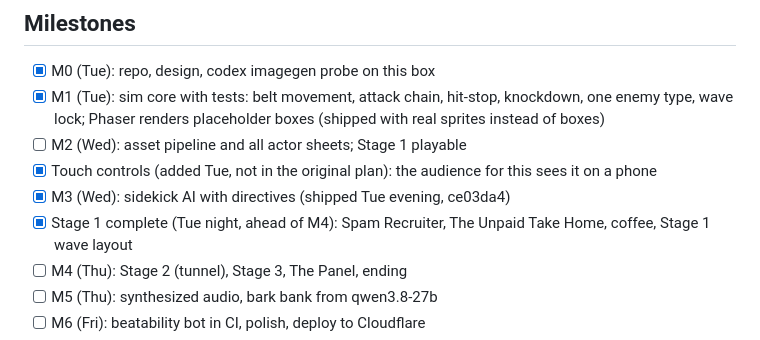
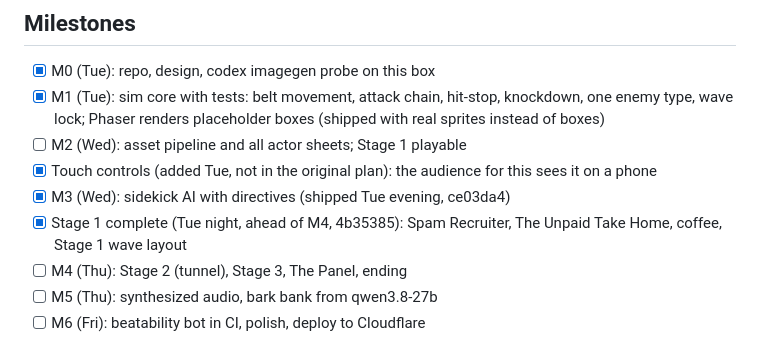
Before and after one commit to mattezell/open-to-work, a Markdown page: ROADMAP.md, the part around the change. Drawn GitHub-style.

Commit message:
ROADMAP: record the Stage 1 commit
Claude-Session: https://claude.ai/code/session_01VSqjtr2CDUH3AuzsfZUeQZ

```diff
--- a/ROADMAP.md
+++ b/ROADMAP.md
@@ -29,7 +29,7 @@ notes live in `~/w/opus55/JOURNAL.md`; this repo is the build.
 - [x] Touch controls (added Tue, not in the original plan): the audience
   for this sees it on a phone
 - [x] M3 (Wed): sidekick AI with directives (shipped Tue evening, ce03da4)
-- [x] Stage 1 complete (Tue night, ahead of M4): Spam Recruiter, The
+- [x] Stage 1 complete (Tue night, ahead of M4, 4b35385): Spam Recruiter, The
   Unpaid Take Home, coffee, Stage 1 wave layout
 - [ ] M4 (Thu): Stage 2 (tunnel), Stage 3, The Panel, ending
 - [ ] M5 (Thu): synthesized audio, bark bank from qwen3.8-27b
```
